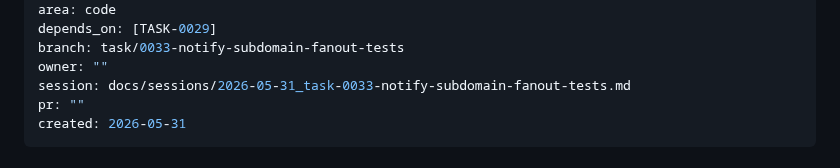
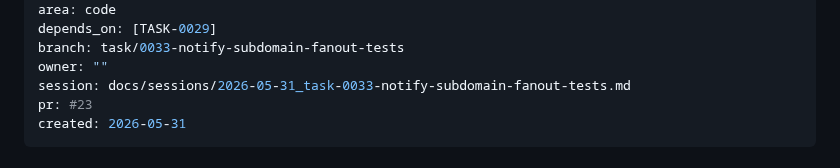
Before and after one commit to nmetluk/whois-watcher, a Markdown page: handoff/tasks/TASK-0033-notify-subdomain-fanout-tests.md, the part around the change. GitHub-like rendering.

```diff
--- a/handoff/tasks/TASK-0033-notify-subdomain-fanout-tests.md
+++ b/handoff/tasks/TASK-0033-notify-subdomain-fanout-tests.md
@@ -9,7 +9,7 @@ depends_on: [TASK-0029]
 branch: task/0033-notify-subdomain-fanout-tests
 owner: ""
 session: docs/sessions/2026-05-31_task-0033-notify-subdomain-fanout-tests.md
-pr: ""
+pr: #23
 created: 2026-05-31
 ---
 
```
Also changed, not shown: docs/sessions/2026-05-31_task-0033-notify-subdomain-fanout-tests.md (+1 -1 lines).
